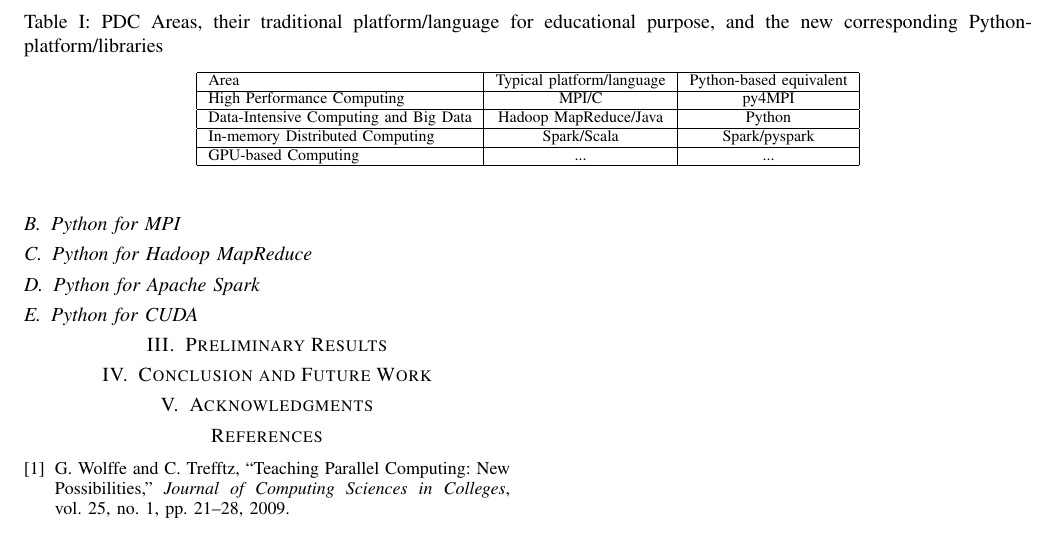
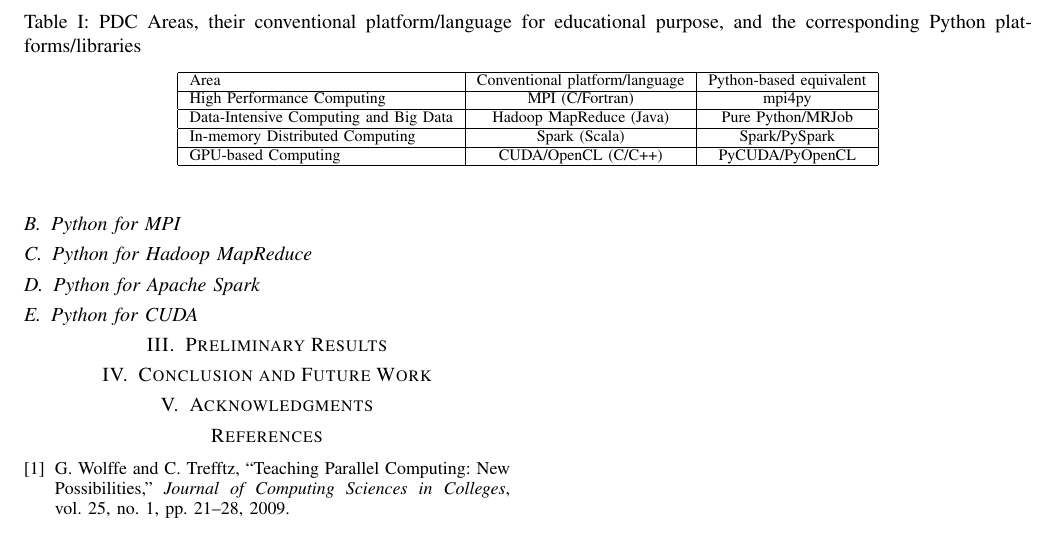
Before and after one commit to shwina/teaching-PDC-using-python, a LaTeX paper (main.tex, which reads intro.tex): part of page 2 of 2, cut so that both start at the same text. Compiled offline with pdfLaTeX.

Commit message:
add/change entries to table:

```diff
--- a/intro.tex
+++ b/intro.tex
@@ -40,22 +41,22 @@ advantages:
 \end{itemize}
 
 \begin{table*}
-\caption{PDC Areas, their traditional platform/language for educational purpose, and the new corresponding Python-platform/libraries}
+\caption{PDC Areas, their conventional platform/language for educational purpose,
+    and the corresponding Python platforms/libraries}
 \label{tab:summary}
 \centering
 \begin{tabular}{|l|c|c|}
 \hline
-Area & Typical platform/language & Python-based equivalent \\
+    Area & Conventional platform/language & Python-based equivalent \\
 \hline
-High Performance Computing & MPI/C & py4MPI \\
+    High Performance Computing & MPI (C/Fortran) & mpi4py \\
 \hline
-Data-Intensive Computing and Big Data  & Hadoop MapReduce/Java & Python \\
+    Data-Intensive Computing and Big Data  & Hadoop MapReduce (Java) & Pure Python/MRJob \\
 \hline
-In-memory Distributed Computing & Spark/Scala & Spark/pyspark \\
+    In-memory Distributed Computing & Spark (Scala) & Spark/PySpark \\
 \hline
-GPU-based Computing & ... & ... \\
+    GPU-based Computing & CUDA/OpenCL (C/C++) & PyCUDA/PyOpenCL \\
 \hline
 \end{tabular}
 \end{table*}
-
 The remainder of this paper is organized as follows. Section \ref{sec:development} describes in detail the development of our approach and the accompanying computing platform, and how it will be used to facilitate the teaching of the four PDC areas mentioned in Table \ref{tab:summary}. Section \ref{sec:prelim} describes the preliminary responses from students as we utilize the platform to teach a one-week REU-site boot-camp workshop for data-intensive computing. Section \ref{sec:conclusion} concludes the paper and discusses future work.
```
Also changed, not shown: intro.tex (5 more changed lines). Lines whose indentation alone changed are shown as unchanged.
